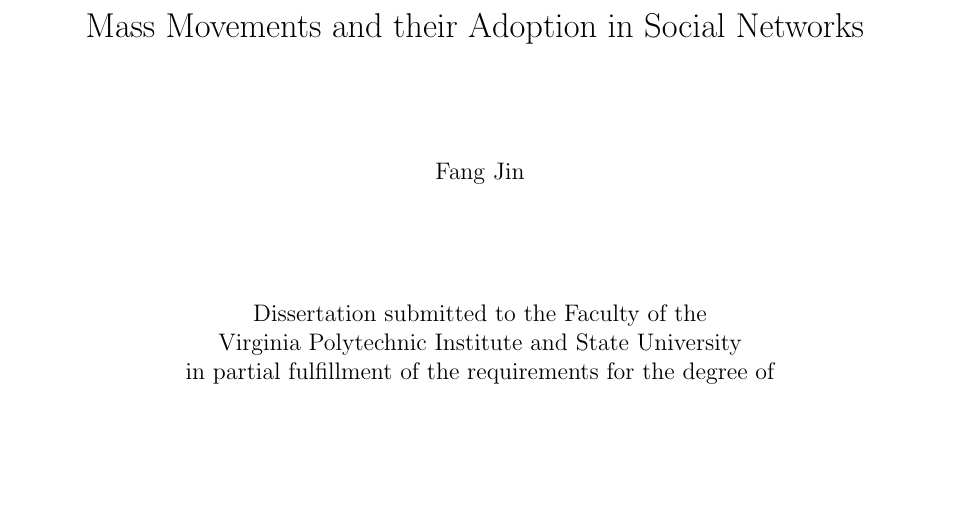
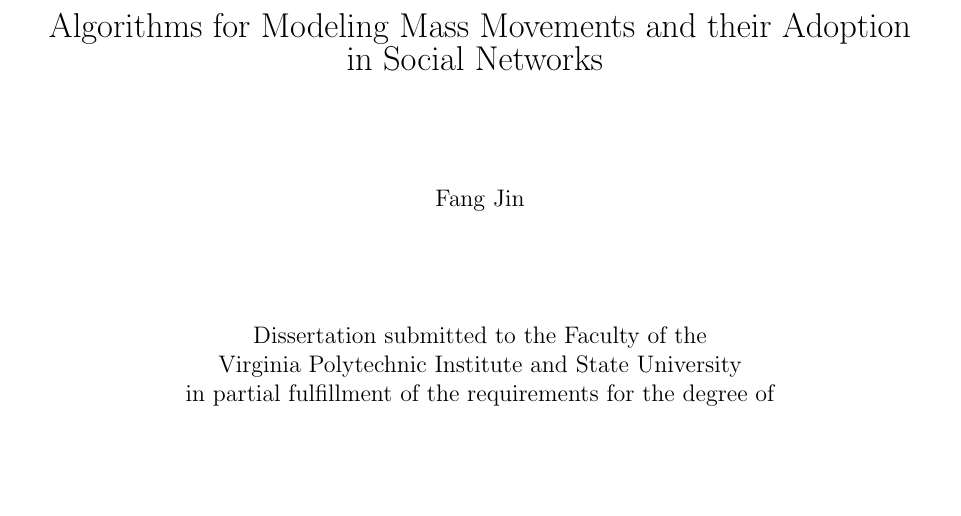
Before and after one commit to fangjin/Rachel-thesis, a LaTeX thesis (etd.tex): part of page 1 of 122, cut so that both start at the same text, the shorter picture padded with empty space. Compiled offline with pdfLaTeX.

Commit message:
change the title

```diff
--- a/etd.tex
+++ b/etd.tex
@@ -58,7 +58,7 @@
 % TITLE
 {\Large
 %Four Problems in Information Diffusion \\ over Social Networks
-Mass Movements and their Adoption in Social Networks
+Algorithms for Modeling Mass Movements and their Adoption \\ in Social Networks
 }
 %Temporospatial Information Propagation in Social Networks
 %Information Transition, Propagation and Absenteeism in Social Networks
```
